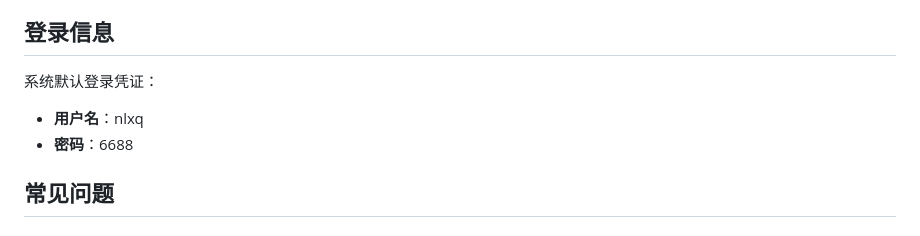
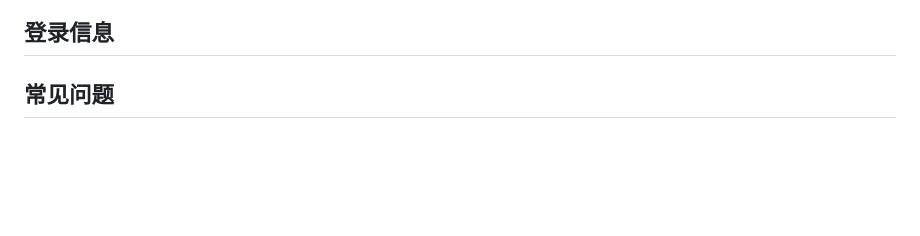
Before and after one commit to bondbean/go-learning-system, a Markdown page: README.md, the part around the change. GitHub-like rendering; blank space fills up the shorter version.

```diff
--- a/README.md
+++ b/README.md
@@ -119,9 +119,7 @@
 
 ## 登录信息
 
-系统默认登录凭证：
-- **用户名**：nlxq
-- **密码**：6688
+
 
 ## 常见问题
 
```
